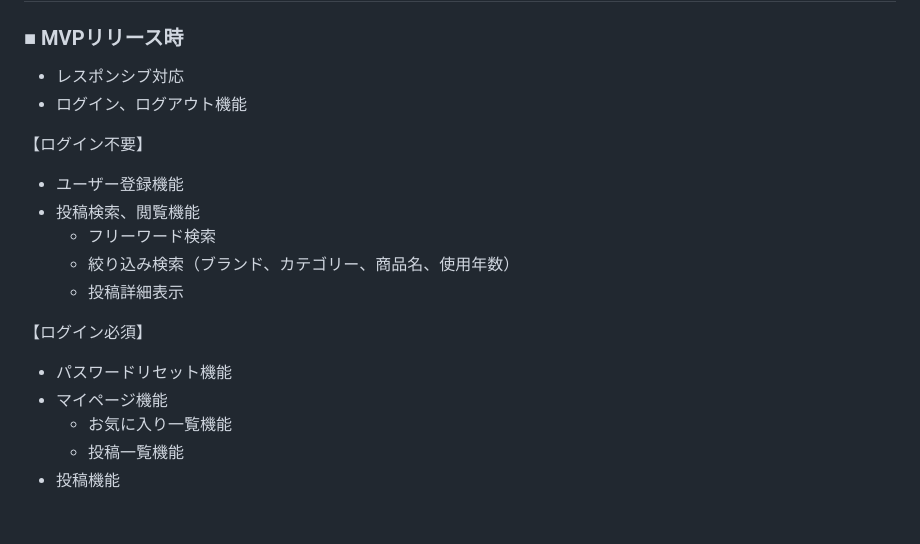
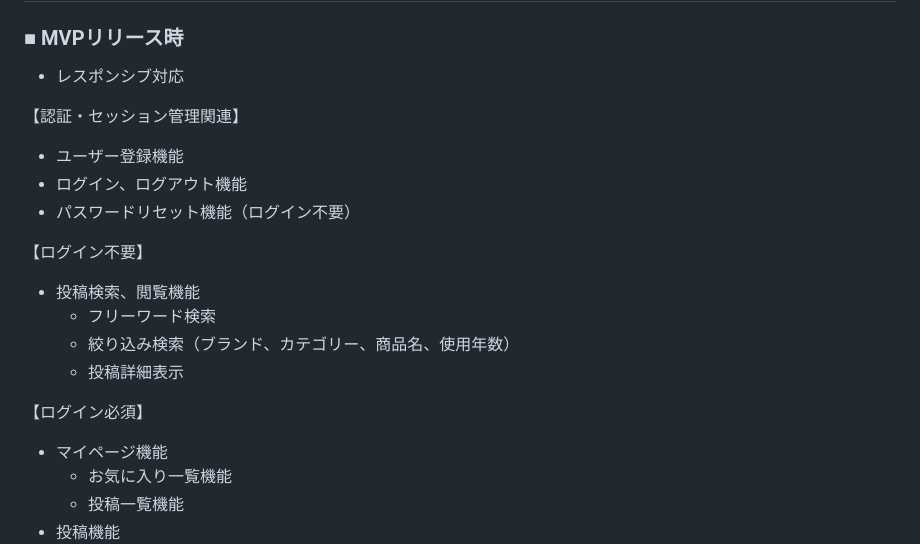
Before and after one commit to takeda-chiaki-53b/LeatherPalette, a Markdown page: README.md, the part around the change. Drawn GitHub-style; blank space fills up the shorter version.

Commit message:
認証・セッション管理機能の分離

```diff
--- a/README.md
+++ b/README.md
@@ -73,17 +73,19 @@ FAQの記載はテキストのみで興味を引きにくいため閲覧され
 ## ■ 機能候補
 ### ■ MVPリリース時
 - レスポンシブ対応
+
+【認証・セッション管理関連】
+- ユーザー登録機能
 - ログイン、ログアウト機能
+- パスワードリセット機能（ログイン不要）
 
 【ログイン不要】
-- ユーザー登録機能
 - 投稿検索、閲覧機能
     - フリーワード検索
     - 絞り込み検索（ブランド、カテゴリー、商品名、使用年数）
     - 投稿詳細表示
 
 【ログイン必須】
-- パスワードリセット機能
 - マイページ機能
     - お気に入り一覧機能
     - 投稿一覧機能
```
